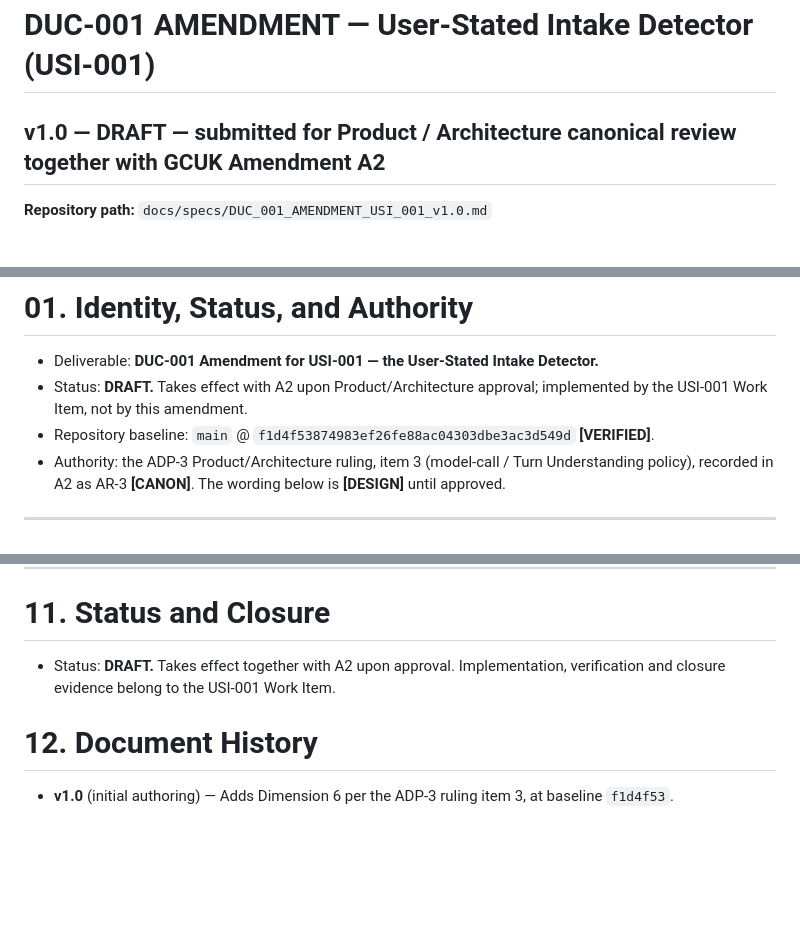
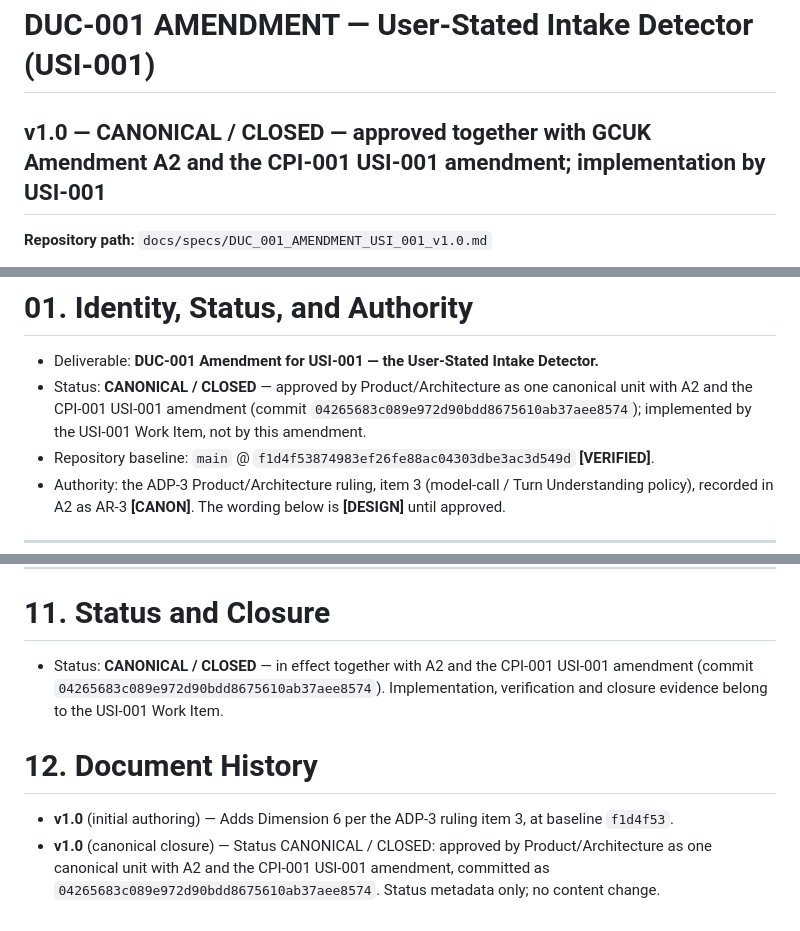
Before and after one commit to randahari/fitme, a Markdown page: docs/specs/DUC_001_AMENDMENT_USI_001_v1.0.md, 3 parts joined by grey strips. Drawn GitHub-style; blank space fills up the shorter version.

```diff
--- a/docs/specs/DUC_001_AMENDMENT_USI_001_v1.0.md
+++ b/docs/specs/DUC_001_AMENDMENT_USI_001_v1.0.md
@@ -1,5 +1,5 @@
 # DUC-001 AMENDMENT — User-Stated Intake Detector (USI-001)
-## v1.0 — DRAFT — submitted for Product / Architecture canonical review together with GCUK Amendment A2
+## v1.0 — CANONICAL / CLOSED — approved together with GCUK Amendment A2 and the CPI-001 USI-001 amendment; implementation by USI-001
 
 **Repository path:** `docs/specs/DUC_001_AMENDMENT_USI_001_v1.0.md`
 
@@ -12,7 +12,7 @@
 # 01. Identity, Status, and Authority
 
 - Deliverable: **DUC-001 Amendment for USI-001 — the User-Stated Intake Detector.**
-- Status: **DRAFT.** Takes effect with A2 upon Product/Architecture approval; implemented by the USI-001 Work Item, not by this amendment.
+- Status: **CANONICAL / CLOSED** — approved by Product/Architecture as one canonical unit with A2 and the CPI-001 USI-001 amendment (commit `04265683c089e972d90bdd8675610ab37aee8574`); implemented by the USI-001 Work Item, not by this amendment.
 - Repository baseline: `main` @ `f1d4f53874983ef26fe88ac04303dbe3ac3d549d` **[VERIFIED]**.
 - Authority: the ADP-3 Product/Architecture ruling, item 3 (model-call / Turn Understanding policy), recorded in A2 as AR-3 **[CANON]**. The wording below is **[DESIGN]** until approved.
 
@@ -126,8 +126,9 @@ DUC-001 §00–§03, §05–§16, §18, §20–§24; Dimensions 1–5 and their
 
 # 11. Status and Closure
 
-- Status: **DRAFT.** Takes effect together with A2 upon approval. Implementation, verification and closure evidence belong to the USI-001 Work Item.
+- Status: **CANONICAL / CLOSED** — in effect together with A2 and the CPI-001 USI-001 amendment (commit `04265683c089e972d90bdd8675610ab37aee8574`). Implementation, verification and closure evidence belong to the USI-001 Work Item.
 
 # 12. Document History
 
 - **v1.0** (initial authoring) — Adds Dimension 6 per the ADP-3 ruling item 3, at baseline `f1d4f53`.
+- **v1.0** (canonical closure) — Status CANONICAL / CLOSED: approved by Product/Architecture as one canonical unit with A2 and the CPI-001 USI-001 amendment, committed as `04265683c089e972d90bdd8675610ab37aee8574`. Status metadata only; no content change.
```
Also changed, not shown: docs/governance/FITME_General_Context_and_User_Knowledge_Foundation_Amendment_A2_v1.0.md (+4 -3 lines), docs/specs/CPI_001_AMENDMENT_USI_001_v1.0.md (+4 -3 lines).
